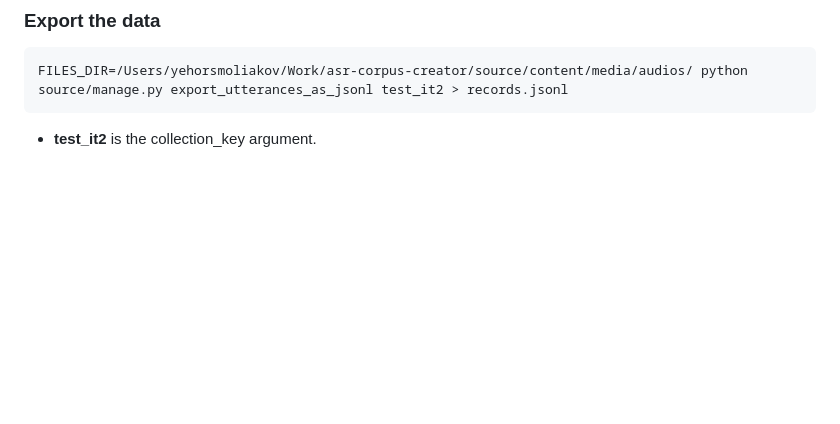
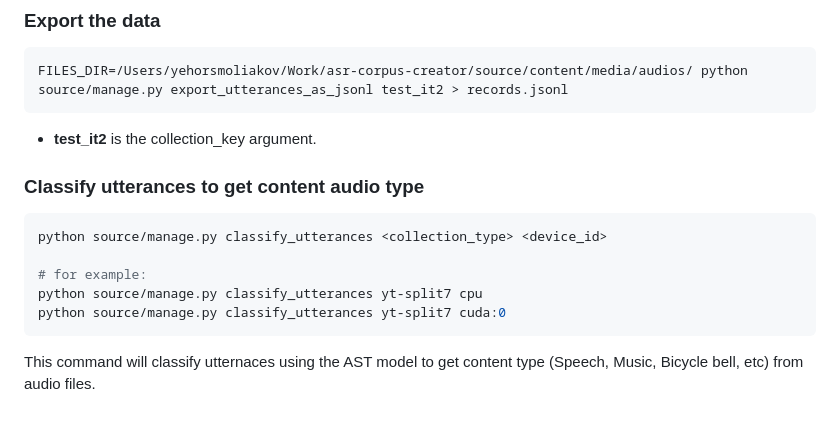
Before and after one commit to egorsmkv/asr-corpus-creator, a Markdown page: README.md, the part around the change. Drawn GitHub-style; blank space fills up the shorter version.

````diff
--- a/README.md
+++ b/README.md
@@ -198,4 +198,16 @@ FILES_DIR=/Users/yehorsmoliakov/Work/asr-corpus-creator/source/content/media/aud
 
 - **test_it2** is the collection_key argument.
 
+### Classify utterances to get content audio type
+
+```bash
+python source/manage.py classify_utterances <collection_type> <device_id>
+
+# for example:
+python source/manage.py classify_utterances yt-split7 cpu
+python source/manage.py classify_utterances yt-split7 cuda:0
+```
+
+This command will classify utternaces using the AST model to get content type (Speech, Music, Bicycle bell, etc) from audio files.
+
 [1]: https://ai.facebook.com/blog/pseudo-labeling-speech-recognition-using-multilingual-unlabeled-data/
````
